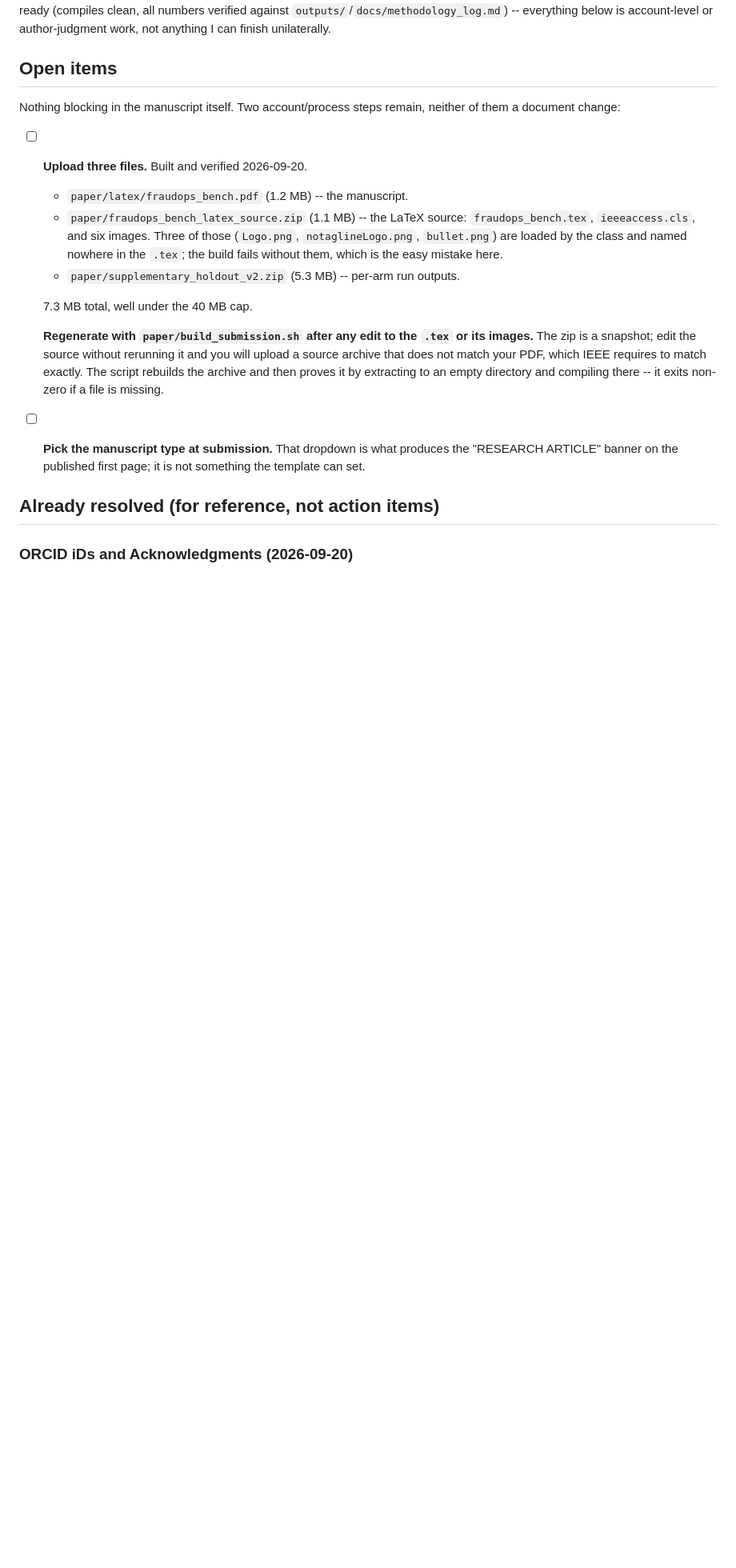
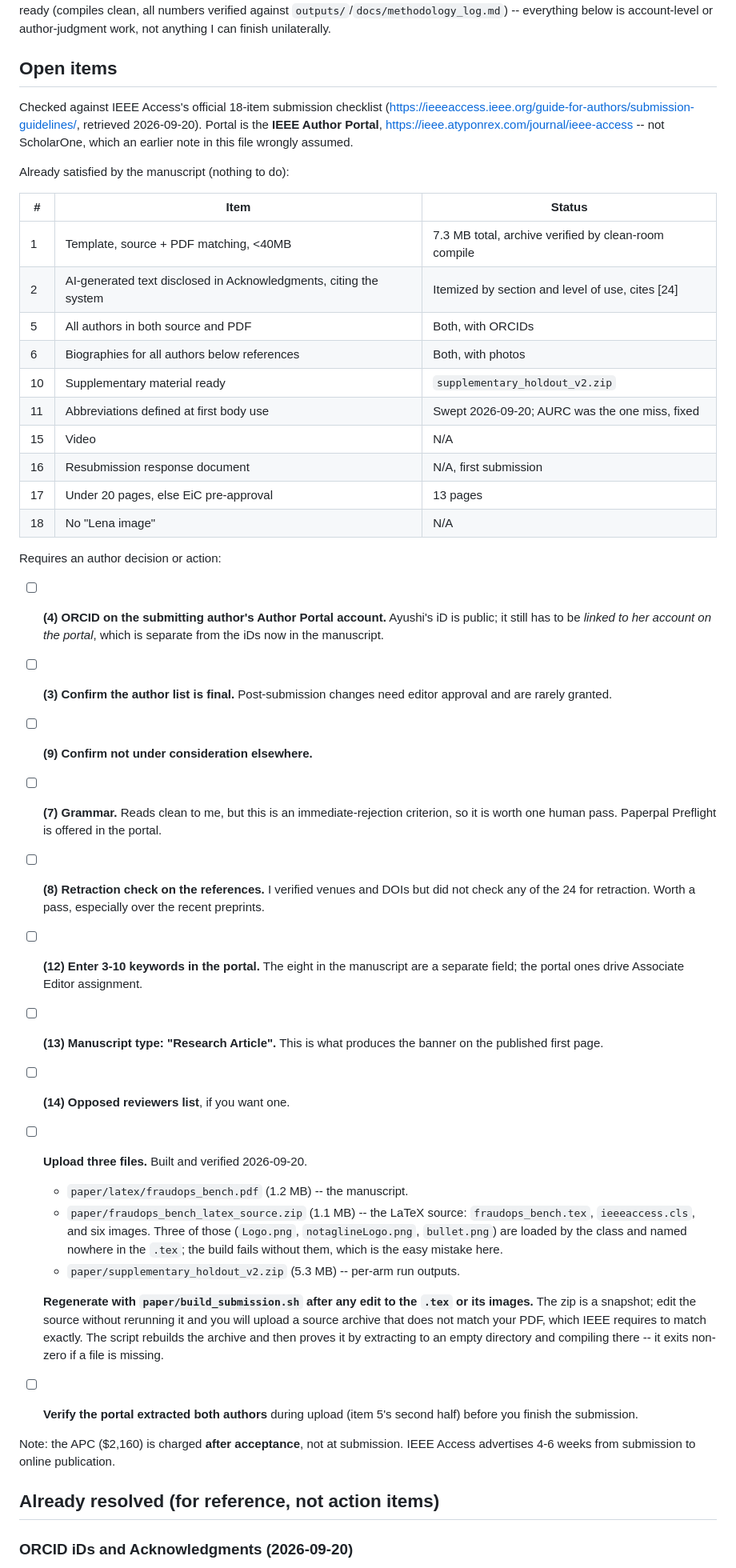
Before and after one commit to pramegh-uikey/FraudOps-Bench, a Markdown page: docs/submission_checklist.md, the part around the change. Shown at 80% size. GitHub-like rendering; blank space fills up the shorter version.

Commit message:
Map the paper against IEEE Access's official 18-item submission checklist
Retrieved the current checklist and worked through it item by item. Ten
items are already satisfied by the manuscript; the rest need an author
decision or a portal action, and are now listed individually rather than
as a vague "submit the files" note.

Two corrections to earlier notes in this file:
- The portal is the IEEE Author Portal (ieee.atyponrex.com), not
  ScholarOne.
- The APC is charged after acceptance, not at submission.

Two genuinely open gaps surfaced that were not on my radar: the
reference list has not been checked for retractions (item 8), and the
portal keyword field is separate from the manuscript's index terms and
drives Associate Editor assignment (item 12).

Co-Authored-By: Claude Opus 5 <noreply@anthropic.com>

```diff
--- a/docs/submission_checklist.md
+++ b/docs/submission_checklist.md
@@ -8,9 +8,47 @@ anything I can finish unilaterally.
 
 ## Open items
 
-Nothing blocking in the manuscript itself. Two account/process steps
-remain, neither of them a document change:
+Checked against IEEE Access's official 18-item submission checklist
+(https://ieeeaccess.ieee.org/guide-for-authors/submission-guidelines/,
+retrieved 2026-09-20). Portal is the **IEEE Author Portal**,
+https://ieee.atyponrex.com/journal/ieee-access -- not ScholarOne, which
+an earlier note in this file wrongly assumed.
 
+Already satisfied by the manuscript (nothing to do):
+
+| # | Item | Status |
+|---|---|---|
+| 1 | Template, source + PDF matching, <40MB | 7.3 MB total, archive verified by clean-room compile |
+| 2 | AI-generated text disclosed in Acknowledgments, citing the system | Itemized by section and level of use, cites [24] |
+| 5 | All authors in both source and PDF | Both, with ORCIDs |
+| 6 | Biographies for all authors below references | Both, with photos |
+| 10 | Supplementary material ready | `supplementary_holdout_v2.zip` |
+| 11 | Abbreviations defined at first body use | Swept 2026-09-20; AURC was the one miss, fixed |
+| 15 | Video | N/A |
+| 16 | Resubmission response document | N/A, first submission |
+| 17 | Under 20 pages, else EiC pre-approval | 13 pages |
+| 18 | No "Lena image" | N/A |
+
+Requires an author decision or action:
+
+- [ ] **(4) ORCID on the submitting author's Author Portal account.**
+  Ayushi's iD is public; it still has to be *linked to her account on
+  the portal*, which is separate from the iDs now in the manuscript.
+- [ ] **(3) Confirm the author list is final.** Post-submission changes
+  need editor approval and are rarely granted.
+- [ ] **(9) Confirm not under consideration elsewhere.**
+- [ ] **(7) Grammar.** Reads clean to me, but this is an
+  immediate-rejection criterion, so it is worth one human pass.
+  Paperpal Preflight is offered in the portal.
+- [ ] **(8) Retraction check on the references.** I verified venues and
+  DOIs but did not check any of the 24 for retraction. Worth a pass,
+  especially over the recent preprints.
+- [ ] **(12) Enter 3-10 keywords in the portal.** The eight in the
+  manuscript are a separate field; the portal ones drive Associate
+  Editor assignment.
+- [ ] **(13) Manuscript type: "Research Article".** This is what
+  produces the banner on the published first page.
+- [ ] **(14) Opposed reviewers list**, if you want one.
 - [ ] **Upload three files.** Built and verified 2026-09-20.
   - `paper/latex/fraudops_bench.pdf` (1.2 MB) -- the manuscript.
   - `paper/fraudops_bench_latex_source.zip` (1.1 MB) -- the LaTeX
@@ -21,8 +59,6 @@ remain, neither of them a document change:
   - `paper/supplementary_holdout_v2.zip` (5.3 MB) -- per-arm run
     outputs.
 
-  7.3 MB total, well under the 40 MB cap.
-
   **Regenerate with `paper/build_submission.sh` after any edit to the
   `.tex` or its images.** The zip is a snapshot; edit the source
   without rerunning it and you will upload a source archive that does
@@ -30,9 +66,12 @@ remain, neither of them a document change:
   rebuilds the archive and then proves it by extracting to an empty
   directory and compiling there -- it exits non-zero if a file is
   missing.
-- [ ] **Pick the manuscript type at submission.** That dropdown is what
-  produces the "RESEARCH ARTICLE" banner on the published first page;
-  it is not something the template can set.
+- [ ] **Verify the portal extracted both authors** during upload
+  (item 5's second half) before you finish the submission.
+
+Note: the APC ($2,160) is charged **after acceptance**, not at
+submission. IEEE Access advertises 4-6 weeks from submission to online
+publication.
 
 ## Already resolved (for reference, not action items)
 
```
